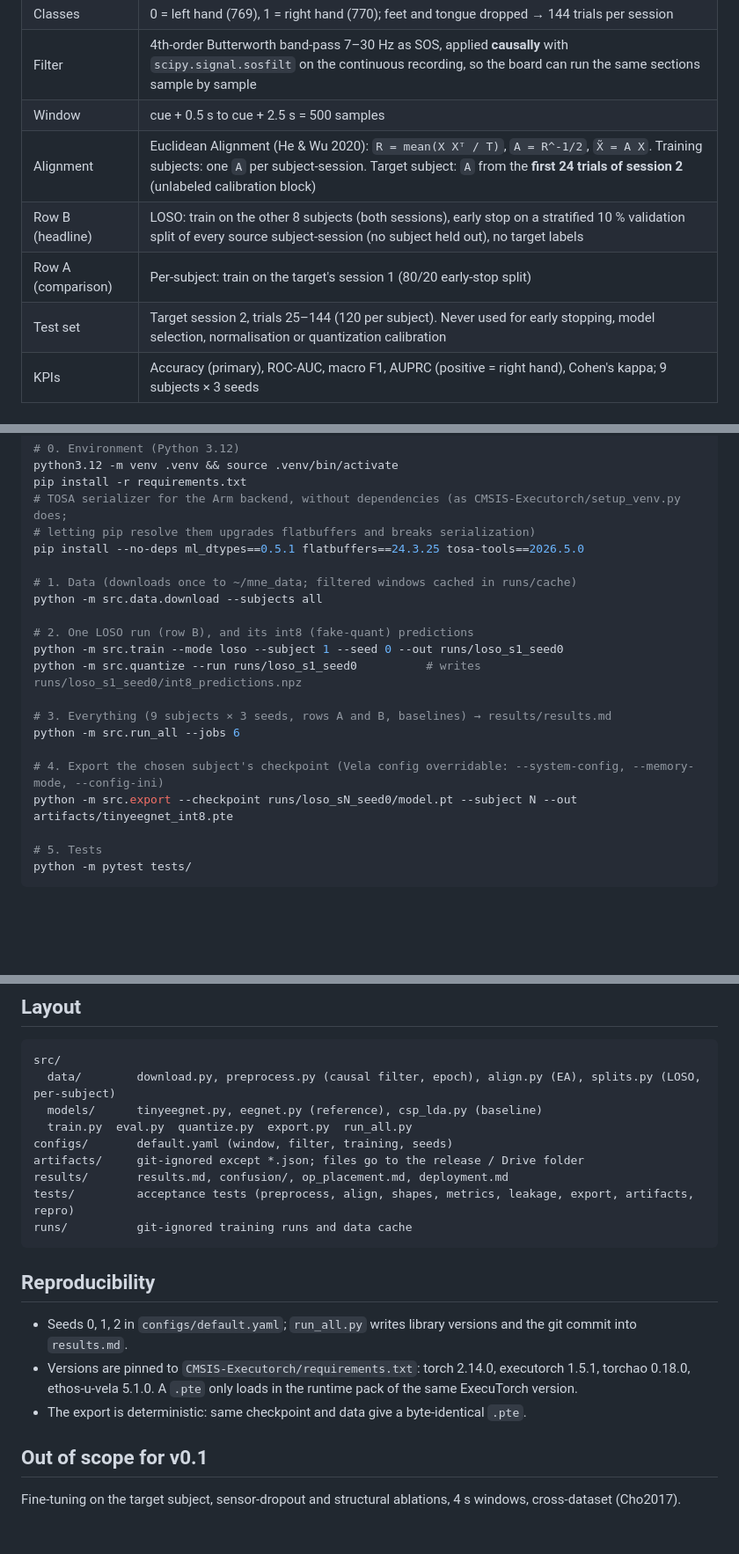
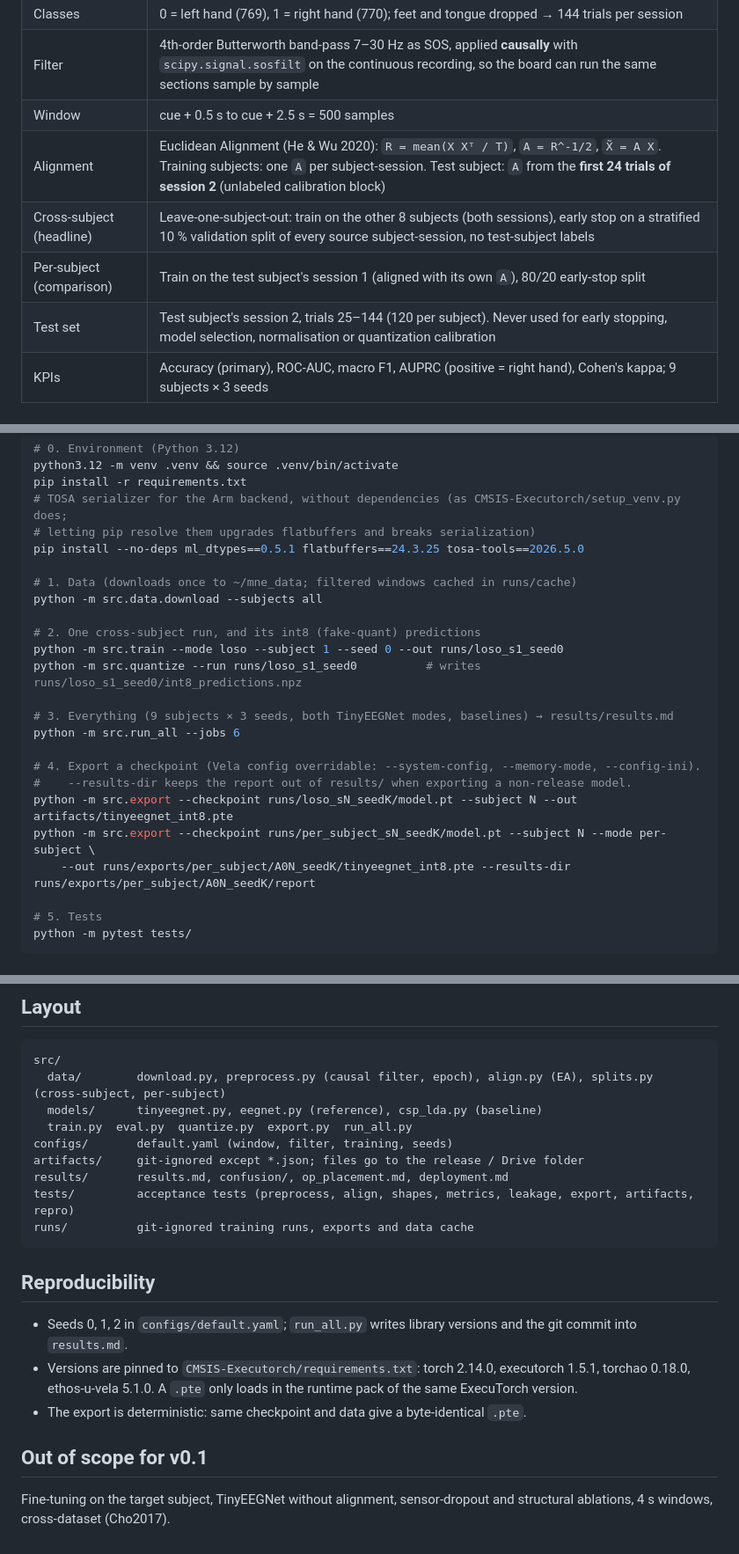
Before and after one commit to ArmExecuTorchEEG/Reproduce_Baselines, a Markdown page: README.md, 3 parts joined by grey strips. Shown at 88% size. GitHub-like rendering; blank space fills up the shorter version.

````diff
--- a/README.md
+++ b/README.md
@@ -25,10 +102,10 @@ The delegated `.pte` does **not** run on the ExecuTorch x86 runtime: its body is
 | Classes | 0 = left hand (769), 1 = right hand (770); feet and tongue dropped → 144 trials per session |
 | Filter | 4th-order Butterworth band-pass 7–30 Hz as SOS, applied **causally** with `scipy.signal.sosfilt` on the continuous recording, so the board can run the same sections sample by sample |
 | Window | cue + 0.5 s to cue + 2.5 s = 500 samples |
-| Alignment | Euclidean Alignment (He & Wu 2020): `R = mean(X Xᵀ / T)`, `A = R^-1/2`, `X̃ = A X`. Training subjects: one `A` per subject-session. Target subject: `A` from the **first 24 trials of session 2** (unlabeled calibration block) |
-| Row B (headline) | LOSO: train on the other 8 subjects (both sessions), early stop on a stratified 10 % validation split of every source subject-session (no subject held out), no target labels |
-| Row A (comparison) | Per-subject: train on the target's session 1 (80/20 early-stop split) |
-| Test set | Target session 2, trials 25–144 (120 per subject). Never used for early stopping, model selection, normalisation or quantization calibration |
+| Alignment | Euclidean Alignment (He & Wu 2020): `R = mean(X Xᵀ / T)`, `A = R^-1/2`, `X̃ = A X`. Training subjects: one `A` per subject-session. Test subject: `A` from the **first 24 trials of session 2** (unlabeled calibration block) |
+| Cross-subject (headline) | Leave-one-subject-out: train on the other 8 subjects (both sessions), early stop on a stratified 10 % validation split of every source subject-session, no test-subject labels |
+| Per-subject (comparison) | Train on the test subject's session 1 (aligned with its own `A`), 80/20 early-stop split |
+| Test set | Test subject's session 2, trials 25–144 (120 per subject). Never used for early stopping, model selection, normalisation or quantization calibration |
 | KPIs | Accuracy (primary), ROC-AUC, macro F1, AUPRC (positive = right hand), Cohen's kappa; 9 subjects × 3 seeds |
 
 ## Model
@@ -131,15 +160,18 @@ pip install --no-deps ml_dtypes==0.5.1 flatbuffers==24.3.25 tosa-tools==2026.5.0
 # 1. Data (downloads once to ~/mne_data; filtered windows cached in runs/cache)
 python -m src.data.download --subjects all
 
-# 2. One LOSO run (row B), and its int8 (fake-quant) predictions
+# 2. One cross-subject run, and its int8 (fake-quant) predictions
 python -m src.train --mode loso --subject 1 --seed 0 --out runs/loso_s1_seed0
 python -m src.quantize --run runs/loso_s1_seed0          # writes runs/loso_s1_seed0/int8_predictions.npz
 
-# 3. Everything (9 subjects × 3 seeds, rows A and B, baselines) → results/results.md
+# 3. Everything (9 subjects × 3 seeds, both TinyEEGNet modes, baselines) → results/results.md
 python -m src.run_all --jobs 6
 
-# 4. Export the chosen subject's checkpoint (Vela config overridable: --system-config, --memory-mode, --config-ini)
-python -m src.export --checkpoint runs/loso_sN_seed0/model.pt --subject N --out artifacts/tinyeegnet_int8.pte
+# 4. Export a checkpoint (Vela config overridable: --system-config, --memory-mode, --config-ini).
+#    --results-dir keeps the report out of results/ when exporting a non-release model.
+python -m src.export --checkpoint runs/loso_sN_seedK/model.pt --subject N --out artifacts/tinyeegnet_int8.pte
+python -m src.export --checkpoint runs/per_subject_sN_seedK/model.pt --subject N --mode per-subject \
+    --out runs/exports/per_subject/A0N_seedK/tinyeegnet_int8.pte --results-dir runs/exports/per_subject/A0N_seedK/report
 
 # 5. Tests
 python -m pytest tests/
@@ -157,14 +189,14 @@ Rebuilding the program with the starter in `Emulator_Deploy`:
 
 ```
 src/
-  data/        download.py, preprocess.py (causal filter, epoch), align.py (EA), splits.py (LOSO, per-subject)
+  data/        download.py, preprocess.py (causal filter, epoch), align.py (EA), splits.py (cross-subject, per-subject)
   models/      tinyeegnet.py, eegnet.py (reference), csp_lda.py (baseline)
   train.py  eval.py  quantize.py  export.py  run_all.py
 configs/       default.yaml (window, filter, training, seeds)
 artifacts/     git-ignored except *.json; files go to the release / Drive folder
 results/       results.md, confusion/, op_placement.md, deployment.md
 tests/         acceptance tests (preprocess, align, shapes, metrics, leakage, export, artifacts, repro)
-runs/          git-ignored training runs and data cache
+runs/          git-ignored training runs, exports and data cache
 ```
 
 ## Reproducibility
@@ -175,4 +207,4 @@ runs/          git-ignored training runs and data cache
 
 ## Out of scope for v0.1
 
-Fine-tuning on the target subject, sensor-dropout and structural ablations, 4 s windows, cross-dataset (Cho2017).
+Fine-tuning on the target subject, TinyEEGNet without alignment, sensor-dropout and structural ablations, 4 s windows, cross-dataset (Cho2017).
````
Also changed, not shown: other parts of README.md (+81 -52 lines).
